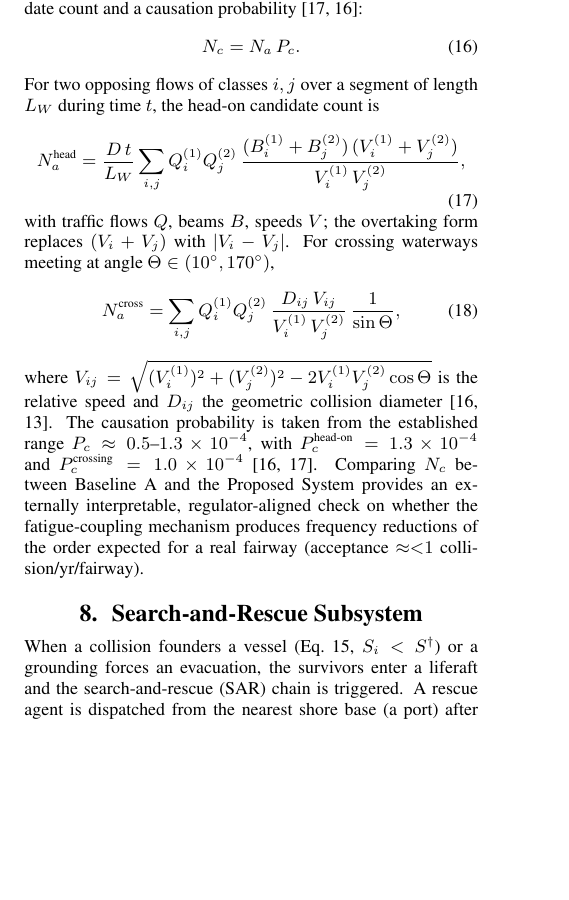
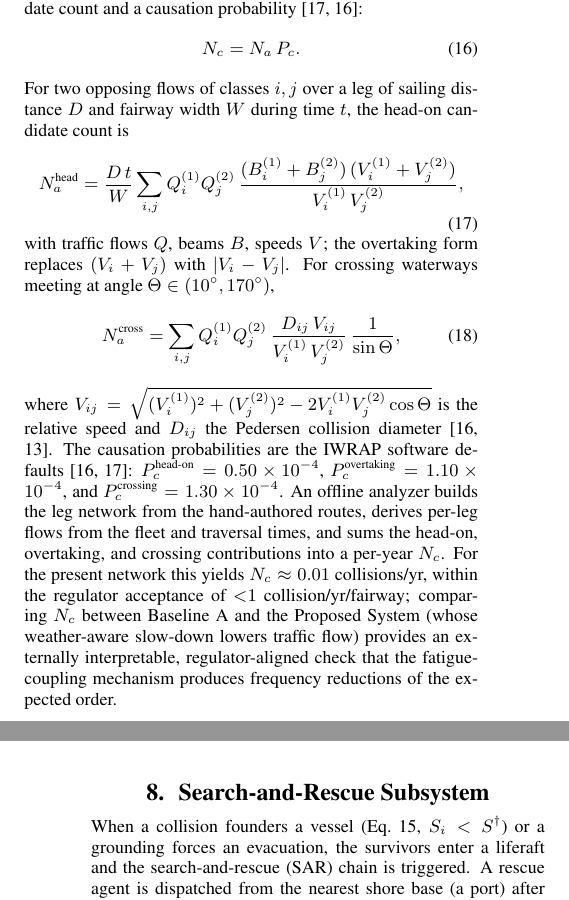
Before and after one commit to Michael-Pytel/maritime-abm, a LaTeX paper (report/report.tex): part of one column of page 4 of 8 before the commit and two parts of the columns of pages 4 and 5 of 8 after it, the two joined at a grey line, cut so that both start at the same text, the shorter picture padded with empty space. Compiled offline with pdfLaTeX.

Commit message:
docs: IWRAP added

```diff
--- a/report/report.tex
+++ b/report/report.tex
@@ -363,10 +363,10 @@ The internal KPIs (Section~\ref{sec:experiment}) measure relative differences be
   \label{eq:iwrap}
 \end{equation}
 %
-For two opposing flows of classes $i,j$ over a segment of length $L_W$ during time $t$, the head-on candidate count is
+For two opposing flows of classes $i,j$ over a leg of sailing distance $D$ and fairway width $W$ during time $t$, the head-on candidate count is
 %
 \begin{equation}
-  N_a^{\text{head}} = \frac{D\,t}{L_W}\sum_{i,j} Q_i^{(1)} Q_j^{(2)}\,
+  N_a^{\text{head}} = \frac{D\,t}{W}\sum_{i,j} Q_i^{(1)} Q_j^{(2)}\,
   \frac{(B_i^{(1)}+B_j^{(2)})\,(V_i^{(1)}+V_j^{(2)})}{V_i^{(1)}\,V_j^{(2)}},
   \label{eq:nahead}
 \end{equation}
@@ -379,7 +379,7 @@ with traffic flows $Q$, beams $B$, speeds $V$; the overtaking form replaces $(V_
   \label{eq:nacross}
 \end{equation}
 %
-where $V_{ij} = \sqrt{(V_i^{(1)})^2 + (V_j^{(2)})^2 - 2 V_i^{(1)} V_j^{(2)}\cos\Theta}$ is the relative speed and $D_{ij}$ the geometric collision diameter~\cite{friishansen2008iwrap,pedersen1995}. The causation probability is taken from the established range $P_c \approx 0.5\text{--}1.3\times10^{-4}$, with $P_c^{\text{head-on}} = 1.3\times10^{-4}$ and $P_c^{\text{crossing}} = 1.0\times10^{-4}$~\cite{friishansen2008iwrap,lusic2015}. Comparing $N_c$ between Baseline~A and the Proposed System provides an externally interpretable, regulator-aligned check on whether the fatigue-coupling mechanism produces frequency reductions of the order expected for a real fairway (acceptance ${\approx}{<}1$ collision/yr/fairway).
+where $V_{ij} = \sqrt{(V_i^{(1)})^2 + (V_j^{(2)})^2 - 2 V_i^{(1)} V_j^{(2)}\cos\Theta}$ is the relative speed and $D_{ij}$ the Pedersen collision diameter~\cite{friishansen2008iwrap,pedersen1995}. The causation probabilities are the IWRAP software defaults~\cite{friishansen2008iwrap,lusic2015}: $P_c^{\text{head-on}} = 0.50\times10^{-4}$, $P_c^{\text{overtaking}} = 1.10\times10^{-4}$, and $P_c^{\text{crossing}} = 1.30\times10^{-4}$. An offline analyzer builds the leg network from the hand-authored routes, derives per-leg flows from the fleet and traversal times, and sums the head-on, overtaking, and crossing contributions into a per-year $N_c$. For the present network this yields $N_c \approx 0.01$ collisions/yr, within the regulator acceptance of ${<}1$ collision/yr/fairway; comparing $N_c$ between Baseline~A and the Proposed System (whose weather-aware slow-down lowers traffic flow) provides an externally interpretable, regulator-aligned check that the fatigue-coupling mechanism produces frequency reductions of the expected order.
 
 % ==================================================================
 \section{Search-and-Rescue Subsystem}
```
Also changed, not shown: report/report.pdf, 1 other file.
